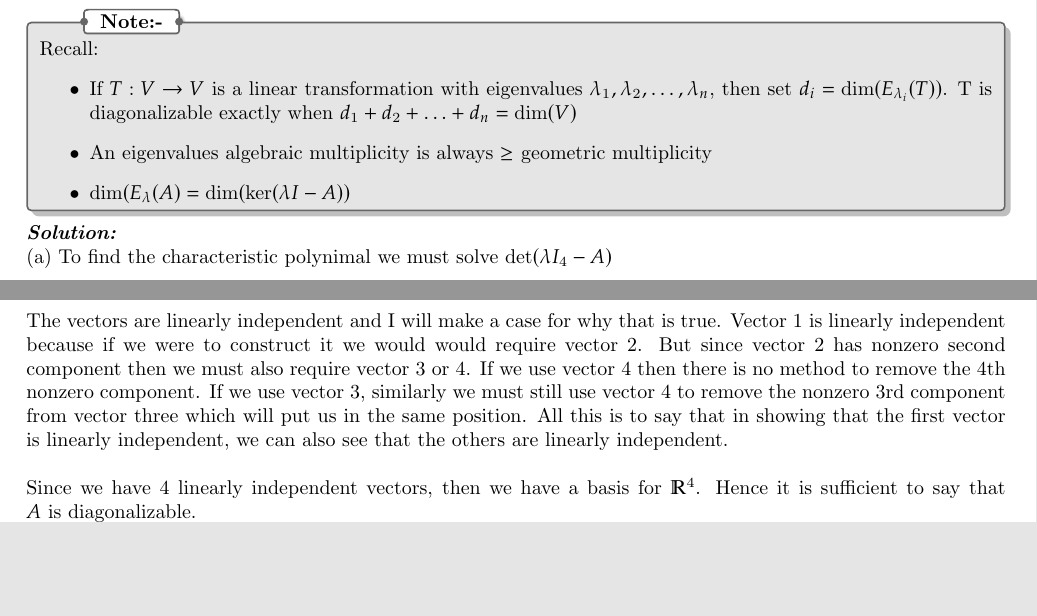
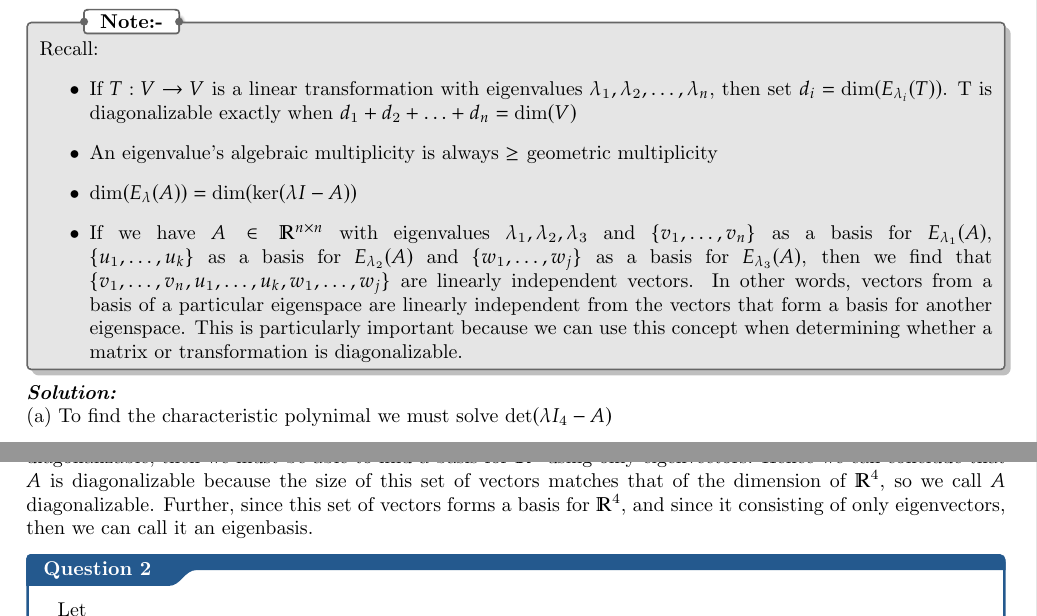
Before and after one commit to zekebrmn/MATH2700, a LaTeX thesis (ProblemSets/ProblemSet11/template.tex): two parts of pages 2 and 3 of 5 before the commit and two parts of pages 2 and 4 of 5 after it, joined at a grey line, cut so that both start at the same text, the shorter picture padded with empty space. Compiled offline with pdfLaTeX.

Commit message:
corrected some gramatical errors

```diff
--- a/ProblemSets/ProblemSet11/template.tex
+++ b/ProblemSets/ProblemSet11/template.tex
@@ -32,8 +32,9 @@ $$
 Recall:
 \begin{itemize}
 \item If $T: V \rightarrow V$ is a linear transformation with eigenvalues $\lambda_1, \lambda_2, \ldots, \lambda_n$, then set $d_i=\operatorname{dim}(E_{\lambda_{i}}(T))$. T is diagonalizable exactly when $d_1 + d_2 + \ldots + d_n = \operatorname{dim}(V)$
-\item An eigenvalues algebraic multiplicity is always $\ge$ geometric multiplicity
-\item $\dim(E_\lambda(A) = \dim(\ker(\lambda I - A))$
+\item An eigenvalue's algebraic multiplicity is always $\ge$ geometric multiplicity
+\item $\dim(E_\lambda(A)) = \dim(\ker(\lambda I - A))$
+\item If we have $A\in\mathbb{R}^{n\times n}$ with eigenvalues $\lambda_1,  \lambda_2, \lambda_3$ and $\{v_1,\ldots,v_n\}$ as a basis for $E_{\lambda_1}(A)$,  $\{u_1,\ldots,u_k\}$ as a basis for $E_{\lambda_2}(A)$ and $\{w_1,\ldots,w_j\}$ as a basis for $E_{\lambda_3}(A)$,  then we find that $\{v_1,\ldots,v_n,u_1,\ldots,u_k,w_1,\ldots,w_j\}$ are linearly independent vectors.  In other words,  vectors from a basis of a particular eigenspace are linearly independent from the vectors that form a basis for another eigenspace.  This is particularly important because we can use this concept when determining whether a matrix or transformation is diagonalizable.
 \end{itemize}
 \end{note}
 \sol \\
@@ -155,9 +156,7 @@ $$
 \begin{bmatrix}0\\3\\-1\\\frac{1}{2}\end{bmatrix}
 \right\}
 $$
-The vectors are linearly independent and I will make a case for why that is true.  Vector 1 is linearly independent because if we were to construct it we would would require vector 2.  But since vector 2 has nonzero second component then we must also require vector 3 or 4.  If we use vector 4 then there is no method to remove the 4th nonzero component.  If we use vector 3,  similarly we must still use vector 4 to remove the nonzero 3rd component from vector three which will put us in the same position.  All this is to say that in showing that the first vector is linearly independent,  we can also see that the others are linearly independent.  \\
-\\
-Since we have 4 linearly independent vectors,  then we have a basis for $\mathbb{R}^4$.  Hence it is sufficient to say that $A$ is diagonalizable.
+We can see that we have 4 eigenvectors,  which we found by taking a basis of each eigenspace.  For $A$ to be diagonalizable,  then we must be able to find a basis for $\mathbb{R}^4$ using only eigenvectors.  Hence we can conclude that $A$ is diagonalizable because the size of this set of vectors matches that of the dimension of $\mathbb{R}^4$,  so we call $A$ diagonalizable.  Further,  since this set of vectors forms a basis for $\mathbb{R}^4$,  and since it consisting of only eigenvectors,  then we can call it an eigenbasis.
 \qs{}{Let
 $$
 A=\begin{bmatrix}
```
Also changed, not shown: ProblemSets/ProblemSet11/template.pdf, ProblemSets/ProblemSet11/template.tex (5 more changed lines), 1 other file.
